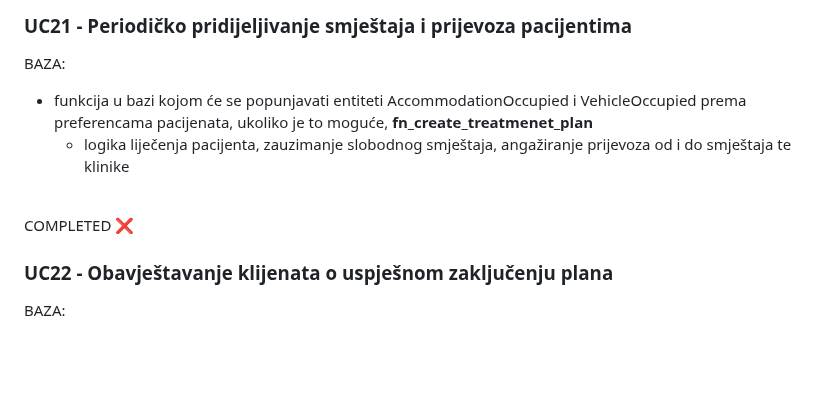
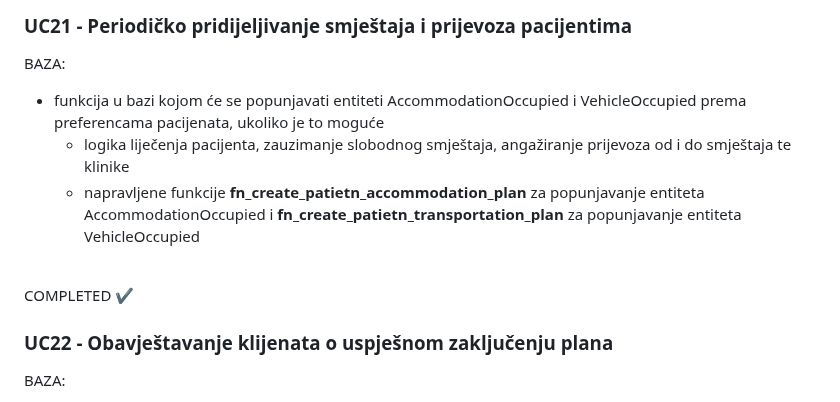
Before and after one commit to LukaKokic/Potplaceni, a Markdown page: README.md, the part around the change. Drawn GitHub-style; blank space fills up the shorter version.

```diff
--- a/README.md
+++ b/README.md
@@ -340,10 +340,11 @@
 
   ### UC21 - Periodičko pridijeljivanje smještaja i prijevoza pacijentima
   BAZA:
-  - funkcija u bazi kojom će se popunjavati entiteti AccommodationOccupied i VehicleOccupied prema preferencama pacijenata, ukoliko je to moguće, **fn_create_treatmenet_plan**
+  - funkcija u bazi kojom će se popunjavati entiteti AccommodationOccupied i VehicleOccupied prema preferencama pacijenata, ukoliko je to moguće
     - logika liječenja pacijenta, zauzimanje slobodnog smještaja, angažiranje prijevoza od i do smještaja te klinike
+    - napravljene funkcije **fn_create_patietn_accommodation_plan** za popunjavanje entiteta AccommodationOccupied i **fn_create_patietn_transportation_plan** za popunjavanje entiteta VehicleOccupied
   <br/>
-  COMPLETED ❌
+  COMPLETED ✔
 
   ### UC22 - Obavještavanje klijenata o uspješnom zaključenju plana
   BAZA:
```
